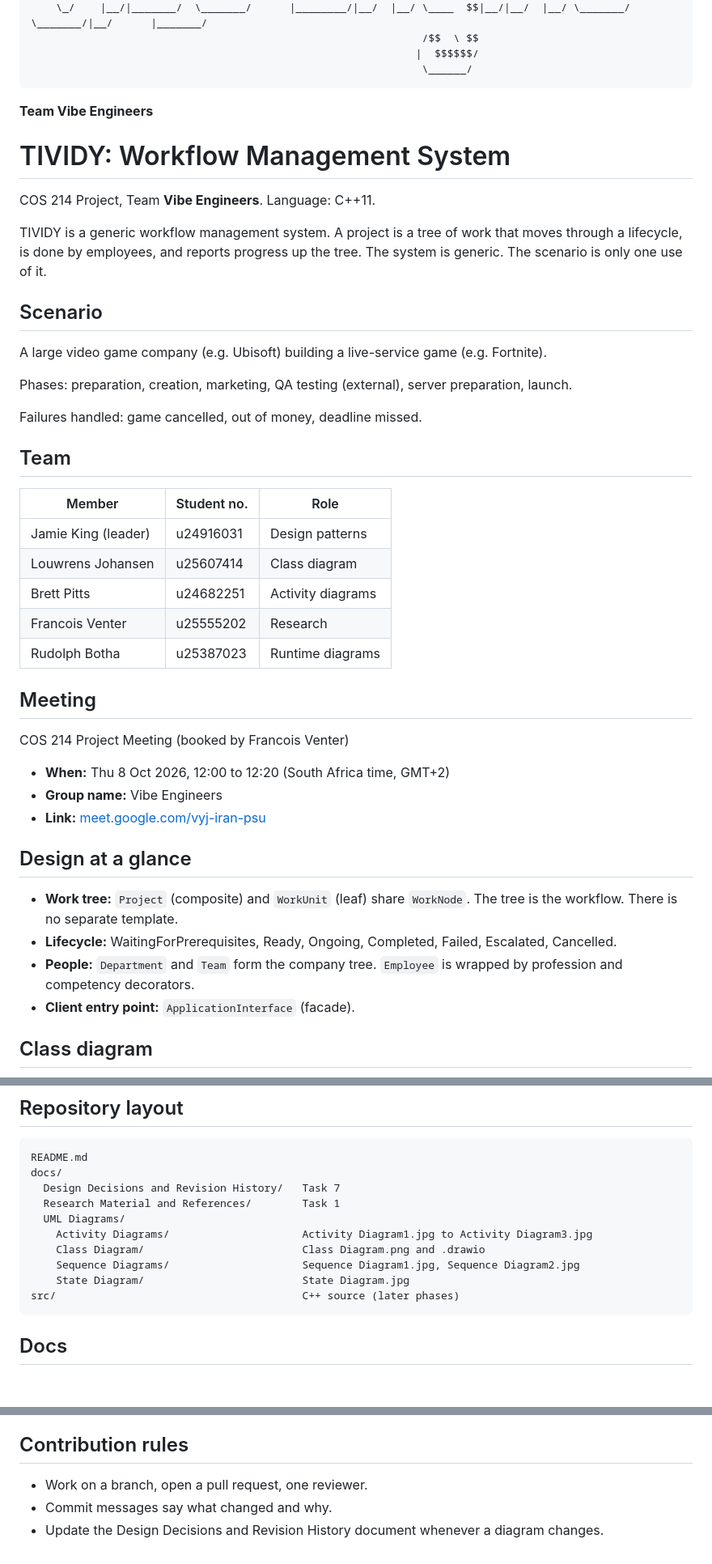
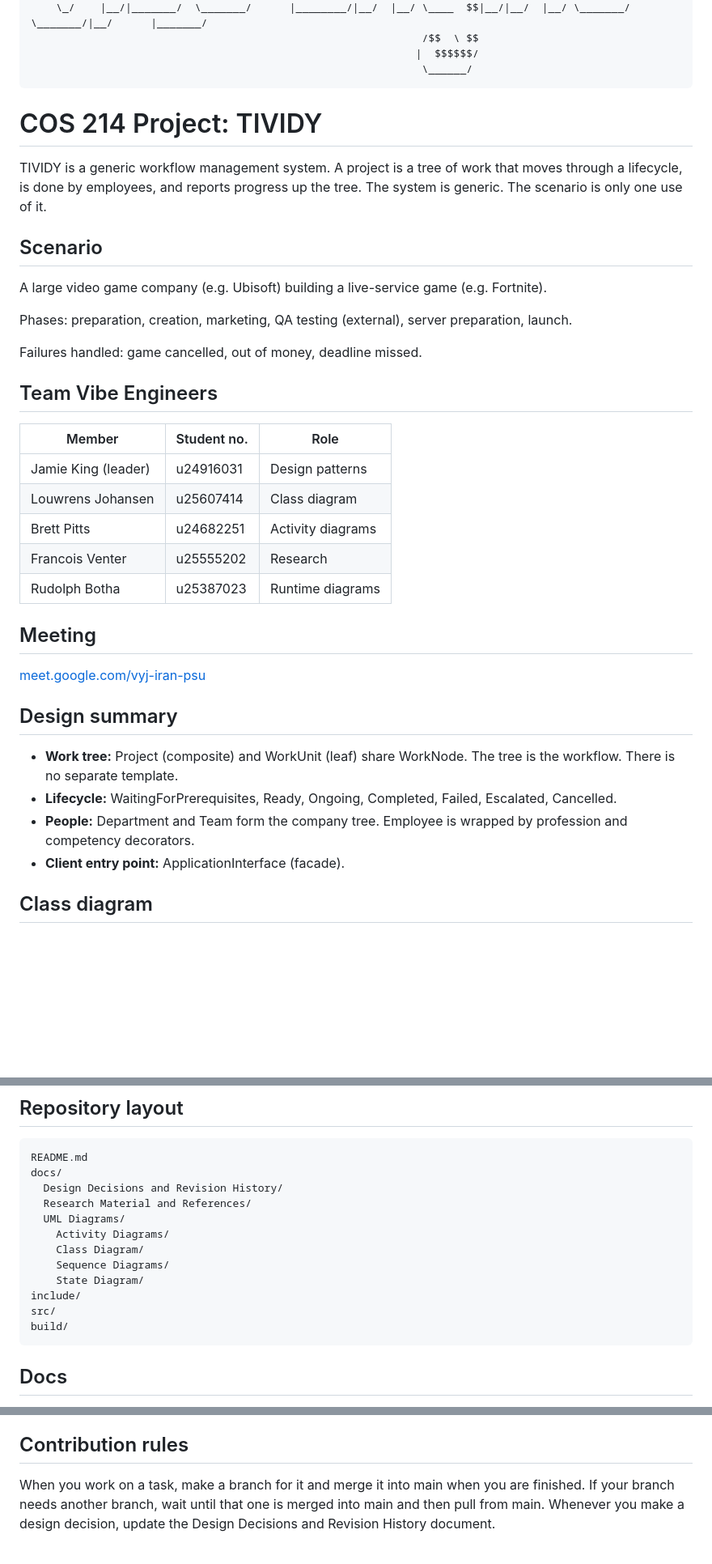
Before and after one commit to Brett-Pitts/COS214Project, a Markdown page: README.md, 3 parts joined by grey strips. Shown at 81% size. Rendered like a GitHub page; blank space fills up the shorter version.

````diff
--- a/README.md
+++ b/README.md
@@ -12,11 +12,9 @@
                                                               \______/
 ```
 
-**Team Vibe Engineers**
 
-# TIVIDY: Workflow Management System
 
-COS 214 Project, Team **Vibe Engineers**. Language: C++11.
+# COS 214 Project: TIVIDY
 
 TIVIDY is a generic workflow management system. A project is a tree of work that moves through a lifecycle, is done by employees, and reports progress up the tree. The system is generic. The scenario is only one use of it.
 
@@ -28,7 +26,7 @@ Phases: preparation, creation, marketing, QA testing (external), server preparat
 
 Failures handled: game cancelled, out of money, deadline missed.
 
-## Team
+## Team Vibe Engineers
 
 | Member | Student no. | Role |
 | --- | --- | --- |
@@ -40,18 +38,14 @@ Failures handled: game cancelled, out of money, deadline missed.
 
 ## Meeting
 
-COS 214 Project Meeting (booked by Francois Venter)
+[meet.google.com/vyj-iran-psu](https://meet.google.com/vyj-iran-psu)
 
-- **When:** Thu 8 Oct 2026, 12:00 to 12:20 (South Africa time, GMT+2)
-- **Group name:** Vibe Engineers
-- **Link:** [meet.google.com/vyj-iran-psu](https://meet.google.com/vyj-iran-psu)
+## Design summary
 
-## Design at a glance
-
-- **Work tree:** `Project` (composite) and `WorkUnit` (leaf) share `WorkNode`. The tree is the workflow. There is no separate template.
+- **Work tree:** Project (composite) and WorkUnit (leaf) share WorkNode. The tree is the workflow. There is no separate template.
 - **Lifecycle:** WaitingForPrerequisites, Ready, Ongoing, Completed, Failed, Escalated, Cancelled.
-- **People:** `Department` and `Team` form the company tree. `Employee` is wrapped by profession and competency decorators.
-- **Client entry point:** `ApplicationInterface` (facade).
+- **People:** Department and Team form the company tree. Employee is wrapped by profession and competency decorators.
+- **Client entry point:** ApplicationInterface (facade).
 
 ## Class diagram
 
@@ -77,14 +71,16 @@ COS 214 Project Meeting (booked by Francois Venter)
 ```
 README.md
 docs/
-  Design Decisions and Revision History/   Task 7
-  Research Material and References/        Task 1
+  Design Decisions and Revision History/
+  Research Material and References/
   UML Diagrams/
-    Activity Diagrams/                     Activity Diagram1.jpg to Activity Diagram3.jpg
-    Class Diagram/                         Class Diagram.png and .drawio
-    Sequence Diagrams/                     Sequence Diagram1.jpg, Sequence Diagram2.jpg
-    State Diagram/                         State Diagram.jpg
-src/                                       C++ source (later phases)
+    Activity Diagrams/
+    Class Diagram/
+    Sequence Diagrams/
+    State Diagram/
+include/
+src/
+build/
 ```
 
 ## Docs
@@ -106,6 +102,4 @@ src/                                       C++ source (later phases)
 
 ## Contribution rules
 
-- Work on a branch, open a pull request, one reviewer.
-- Commit messages say what changed and why.
-- Update the Design Decisions and Revision History document whenever a diagram changes.
+When you work on a task, make a branch for it and merge it into main when you are finished. If your branch needs another branch, wait until that one is merged into main and then pull from main. Whenever you make a design decision, update the Design Decisions and Revision History document.
````
